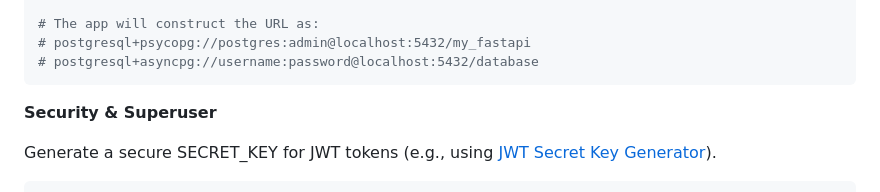
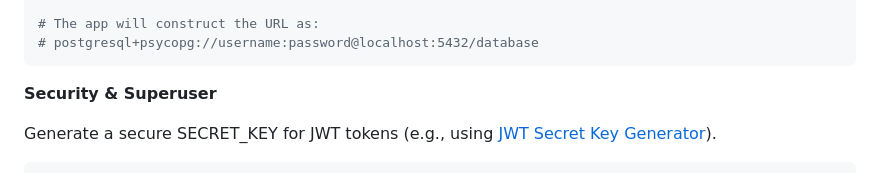
Before and after one commit to mobitrendz/fastapi-backend-template, a Markdown page: README.md, the part around the change. Rendered like a GitHub page.

````diff
--- a/README.md
+++ b/README.md
@@ -98,8 +98,7 @@ POSTGRES_USER=username        # change to your db username
 POSTGRES_PASSWORD=password    # change to your db password
 
 # The app will construct the URL as:
-# postgresql+psycopg://postgres:admin@localhost:5432/my_fastapi
-# postgresql+asyncpg://username:password@localhost:5432/database
+# postgresql+psycopg://username:password@localhost:5432/database
 ```
 
 **Security & Superuser**
````
